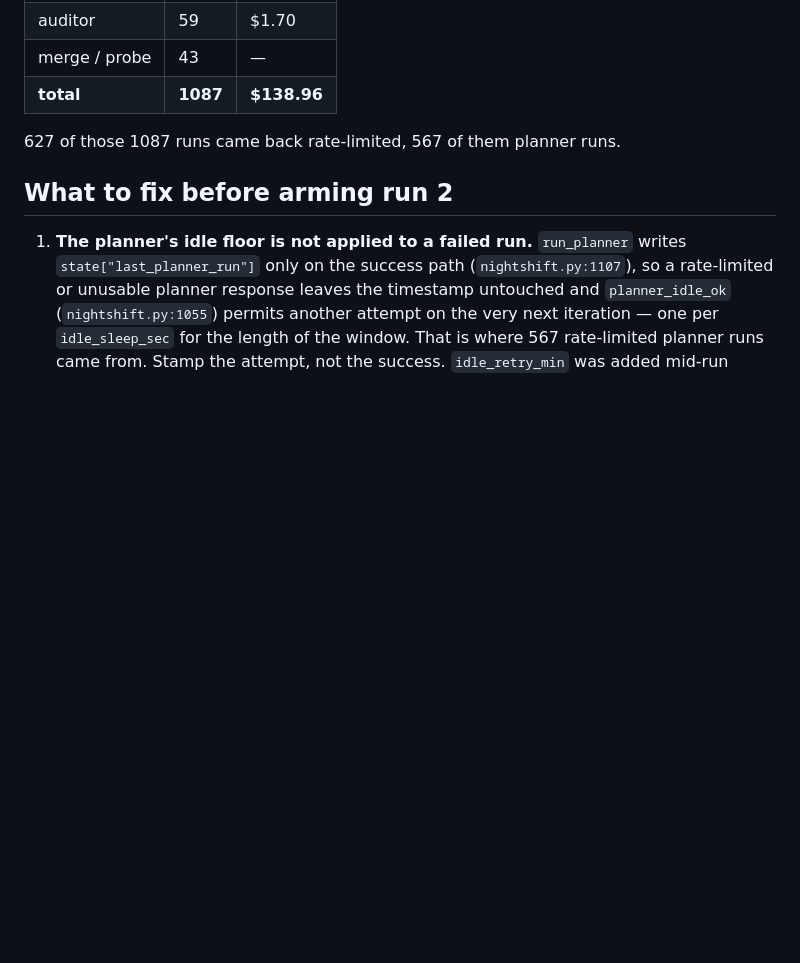
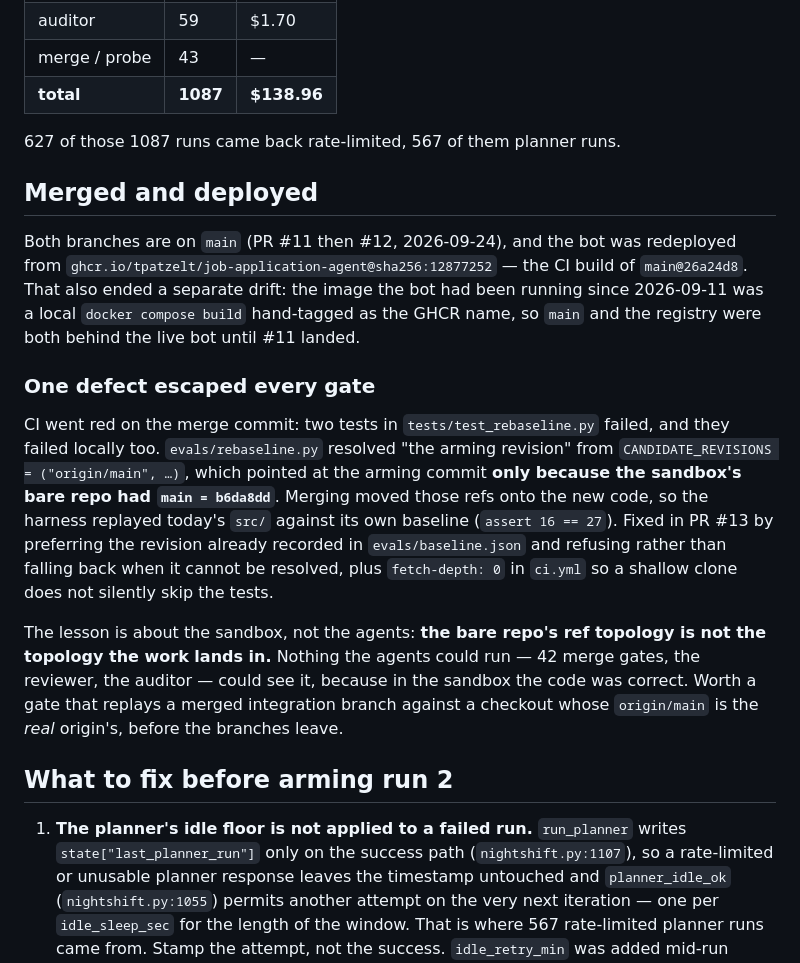
Before and after one commit to tpatzelt/nightshift, a Markdown page: charters/run-1-job-application-agent/RESULT.md, the part around the change. GitHub-like rendering; blank space fills up the shorter version.

Commit message:
Record run 1's merge, deploy, and the defect that escaped its gates
The rebaseline harness resolved the arming revision from origin/main, which
was the arming commit only inside the sandbox. Merging moved the ref and the
comparison started passing against itself. Fixed in the app repo by PR #13;
recorded here because the blind spot is nightshift's, not the agents'.

Co-Authored-By: Claude Opus 5 <noreply@anthropic.com>

```diff
--- a/charters/run-1-job-application-agent/RESULT.md
+++ b/charters/run-1-job-application-agent/RESULT.md
@@ -40,6 +40,31 @@ The auditor's drift score stayed at 2, and no diff touched `Dockerfile`,
 
 627 of those 1087 runs came back rate-limited, 567 of them planner runs.
 
+## Merged and deployed
+
+Both branches are on `main` (PR #11 then #12, 2026-09-24), and the bot was redeployed
+from `ghcr.io/tpatzelt/job-application-agent@sha256:12877252` — the CI build of
+`main@26a24d8`. That also ended a separate drift: the image the bot had been running
+since 2026-09-11 was a local `docker compose build` hand-tagged as the GHCR name, so
+`main` and the registry were both behind the live bot until #11 landed.
+
+### One defect escaped every gate
+
+CI went red on the merge commit: two tests in `tests/test_rebaseline.py` failed, and
+they failed locally too. `evals/rebaseline.py` resolved "the arming revision" from
+`CANDIDATE_REVISIONS = ("origin/main", …)`, which pointed at the arming commit **only
+because the sandbox's bare repo had `main = b6da8dd`**. Merging moved those refs onto
+the new code, so the harness replayed today's `src/` against its own baseline
+(`assert 16 == 27`). Fixed in PR #13 by preferring the revision already recorded in
+`evals/baseline.json` and refusing rather than falling back when it cannot be resolved,
+plus `fetch-depth: 0` in `ci.yml` so a shallow clone does not silently skip the tests.
+
+The lesson is about the sandbox, not the agents: **the bare repo's ref topology is not
+the topology the work lands in.** Nothing the agents could run — 42 merge gates, the
+reviewer, the auditor — could see it, because in the sandbox the code was correct. Worth
+a gate that replays a merged integration branch against a checkout whose `origin/main`
+is the *real* origin's, before the branches leave.
+
 ## What to fix before arming run 2
 
 1. **The planner's idle floor is not applied to a failed run.** `run_planner` writes
```
